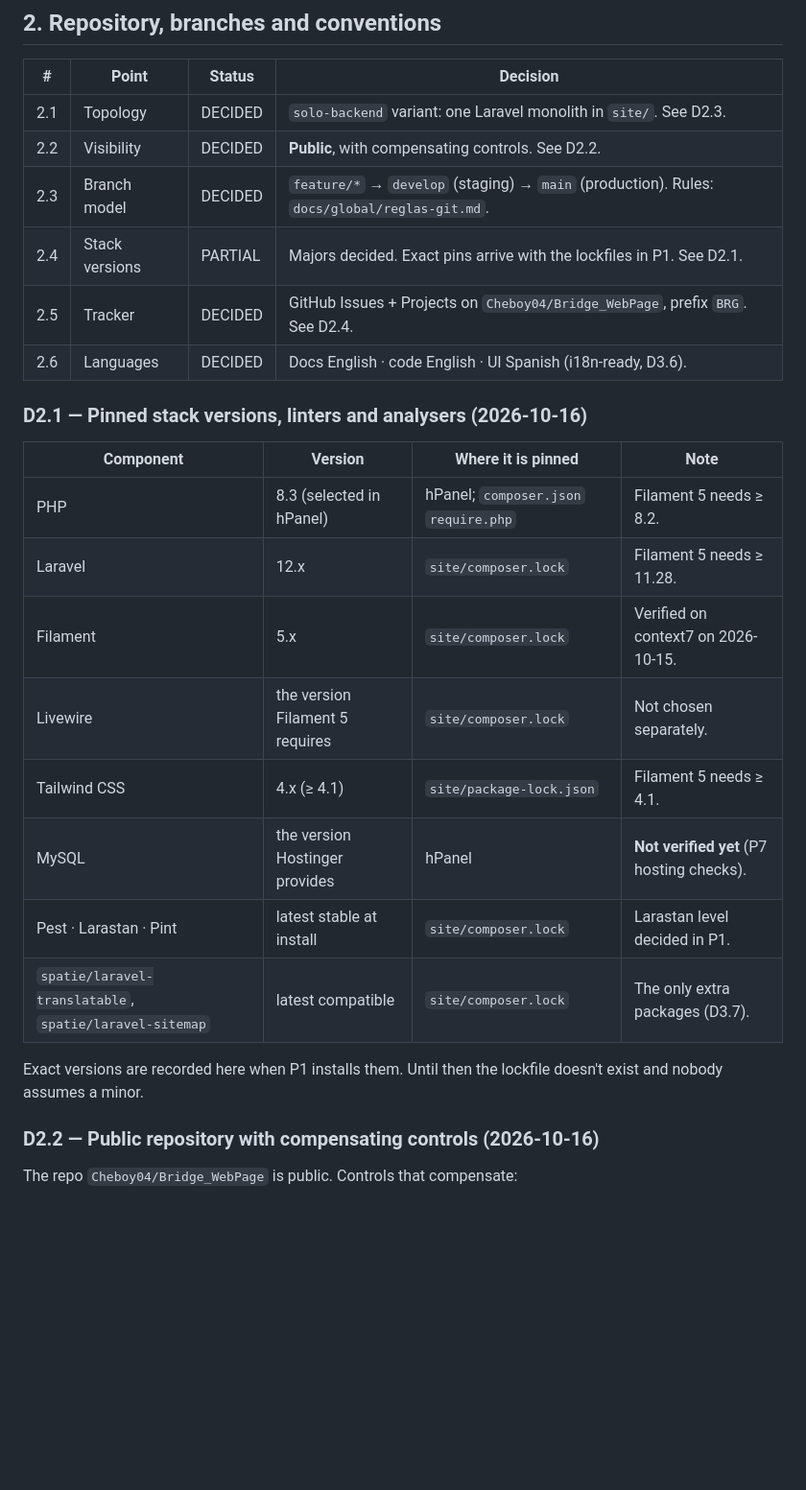
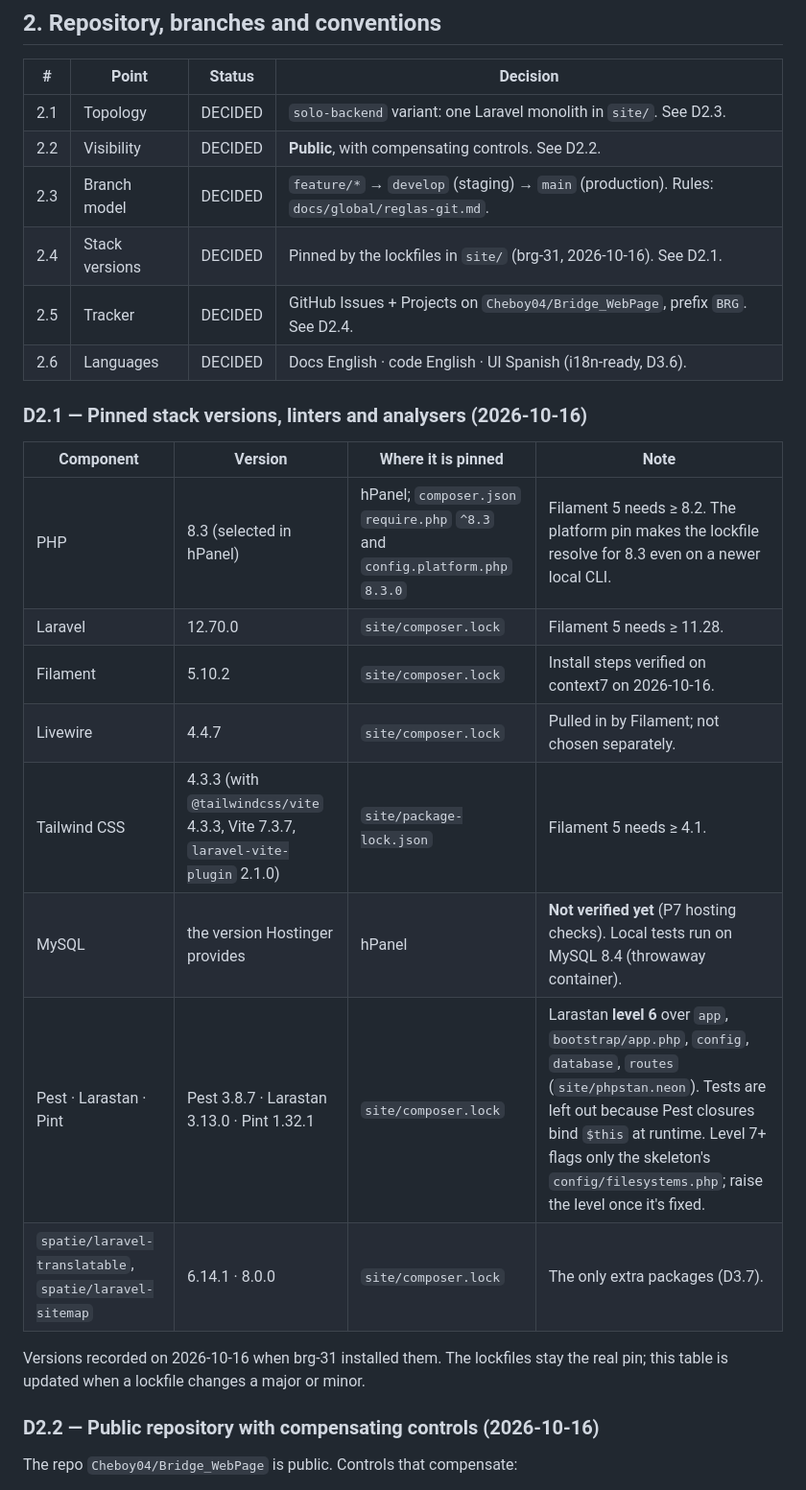
Before and after one commit to Cheboy04/Bridge_WebPage, a Markdown page: docs/adr/decisiones-tecnicas.md, the part around the change. Shown at 96% size. Drawn GitHub-style; blank space fills up the shorter version.

```diff
--- a/docs/adr/decisiones-tecnicas.md
+++ b/docs/adr/decisiones-tecnicas.md
@@ -56,7 +56,7 @@ Why: speed matters and code authorship is not a requirement. Every commit is sti
 | 2.1 | Topology            | DECIDED | `solo-backend` variant: one Laravel monolith in `site/`. See D2.3. |
 | 2.2 | Visibility          | DECIDED | **Public**, with compensating controls. See D2.2. |
 | 2.3 | Branch model        | DECIDED | `feature/*` → `develop` (staging) → `main` (production). Rules: `docs/global/reglas-git.md`. |
-| 2.4 | Stack versions      | PARTIAL | Majors decided. Exact pins arrive with the lockfiles in P1. See D2.1. |
+| 2.4 | Stack versions      | DECIDED | Pinned by the lockfiles in `site/` (brg-31, 2026-10-16). See D2.1. |
 | 2.5 | Tracker             | DECIDED | GitHub Issues + Projects on `Cheboy04/Bridge_WebPage`, prefix `BRG`. See D2.4. |
 | 2.6 | Languages           | DECIDED | Docs English · code English · UI Spanish (i18n-ready, D3.6). |
 
@@ -64,16 +64,16 @@ Why: speed matters and code authorship is not a requirement. Every commit is sti
 
 | Component | Version | Where it is pinned | Note |
 | --- | --- | --- | --- |
-| PHP | 8.3 (selected in hPanel) | hPanel; `composer.json` `require.php` | Filament 5 needs ≥ 8.2. |
-| Laravel | 12.x | `site/composer.lock` | Filament 5 needs ≥ 11.28. |
-| Filament | 5.x | `site/composer.lock` | Verified on context7 on 2026-10-15. |
-| Livewire | the version Filament 5 requires | `site/composer.lock` | Not chosen separately. |
-| Tailwind CSS | 4.x (≥ 4.1) | `site/package-lock.json` | Filament 5 needs ≥ 4.1. |
-| MySQL | the version Hostinger provides | hPanel | **Not verified yet** (P7 hosting checks). |
-| Pest · Larastan · Pint | latest stable at install | `site/composer.lock` | Larastan level decided in P1. |
-| `spatie/laravel-translatable`, `spatie/laravel-sitemap` | latest compatible | `site/composer.lock` | The only extra packages (D3.7). |
+| PHP | 8.3 (selected in hPanel) | hPanel; `composer.json` `require.php` `^8.3` and `config.platform.php` `8.3.0` | Filament 5 needs ≥ 8.2. The platform pin makes the lockfile resolve for 8.3 even on a newer local CLI. |
+| Laravel | 12.70.0 | `site/composer.lock` | Filament 5 needs ≥ 11.28. |
+| Filament | 5.10.2 | `site/composer.lock` | Install steps verified on context7 on 2026-10-16. |
+| Livewire | 4.4.7 | `site/composer.lock` | Pulled in by Filament; not chosen separately. |
+| Tailwind CSS | 4.3.3 (with `@tailwindcss/vite` 4.3.3, Vite 7.3.7, `laravel-vite-plugin` 2.1.0) | `site/package-lock.json` | Filament 5 needs ≥ 4.1. |
+| MySQL | the version Hostinger provides | hPanel | **Not verified yet** (P7 hosting checks). Local tests run on MySQL 8.4 (throwaway container). |
+| Pest · Larastan · Pint | Pest 3.8.7 · Larastan 3.13.0 · Pint 1.32.1 | `site/composer.lock` | Larastan **level 6** over `app`, `bootstrap/app.php`, `config`, `database`, `routes` (`site/phpstan.neon`). Tests are left out because Pest closures bind `$this` at runtime. Level 7+ flags only the skeleton's `config/filesystems.php`; raise the level once it's fixed. |
+| `spatie/laravel-translatable`, `spatie/laravel-sitemap` | 6.14.1 · 8.0.0 | `site/composer.lock` | The only extra packages (D3.7). |
 
-Exact versions are recorded here when P1 installs them. Until then the lockfile doesn't exist and nobody assumes a minor.
+Versions recorded on 2026-10-16 when brg-31 installed them. The lockfiles stay the real pin; this table is updated when a lockfile changes a major or minor.
 
 ### D2.2 — Public repository with compensating controls (2026-10-16)
 
```
Also changed, not shown: docs/specs/brg-31.md (+4 -1 lines), 1 other file.
